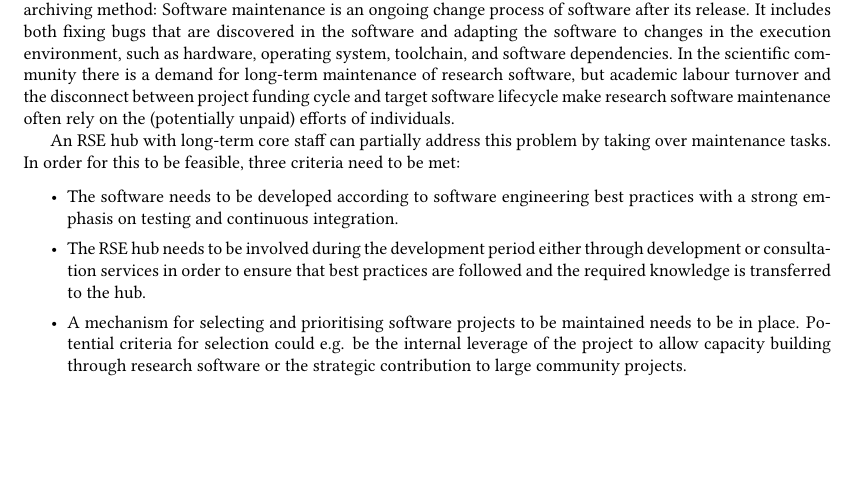
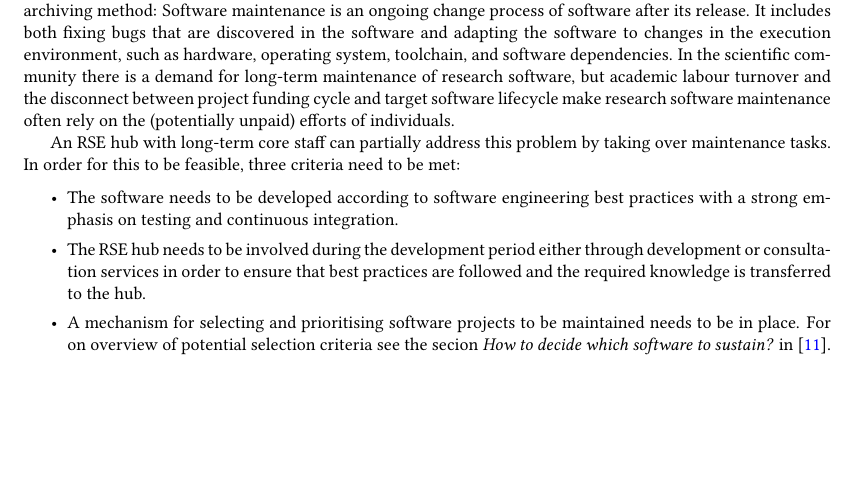
Before and after one commit to DE-RSE/2023_paper-RSE-groups, a LaTeX document (paper.tex): part of page 7 of 16, cut so that both start at the same text, the shorter picture padded with empty space. Compiled offline with pdfLaTeX; a LaTeX package or settings file that is missing is left out.

Commit message:
Replace explicit prioritization strategies with reference to position paper

```diff
--- a/paper.tex
+++ b/paper.tex
@@ -420,7 +420,7 @@ In order for this to be feasible, three criteria need to be met:
 \begin{itemize}
 \item The software needs to be developed according to software engineering best practices with a strong emphasis on testing and continuous integration.
 \item The RSE hub needs to be involved during the development period either through development or consultation services in order to ensure that best practices are followed and the required knowledge is transferred to the hub.
-\item A mechanism for selecting and prioritising software projects to be maintained needs to be in place. Potential criteria for selection could e.g. be the internal leverage of the project to allow capacity building through research software or the strategic contribution to large community projects.
+\item A mechanism for selecting and prioritising software projects to be maintained needs to be in place. For on overview of potential selection criteria see the secion \textit{How to decide which software to sustain?} in~\cite{Anzt2021}.
 \end{itemize}
 
 \subsection{Module 9: Communication and Outreach}%
```
